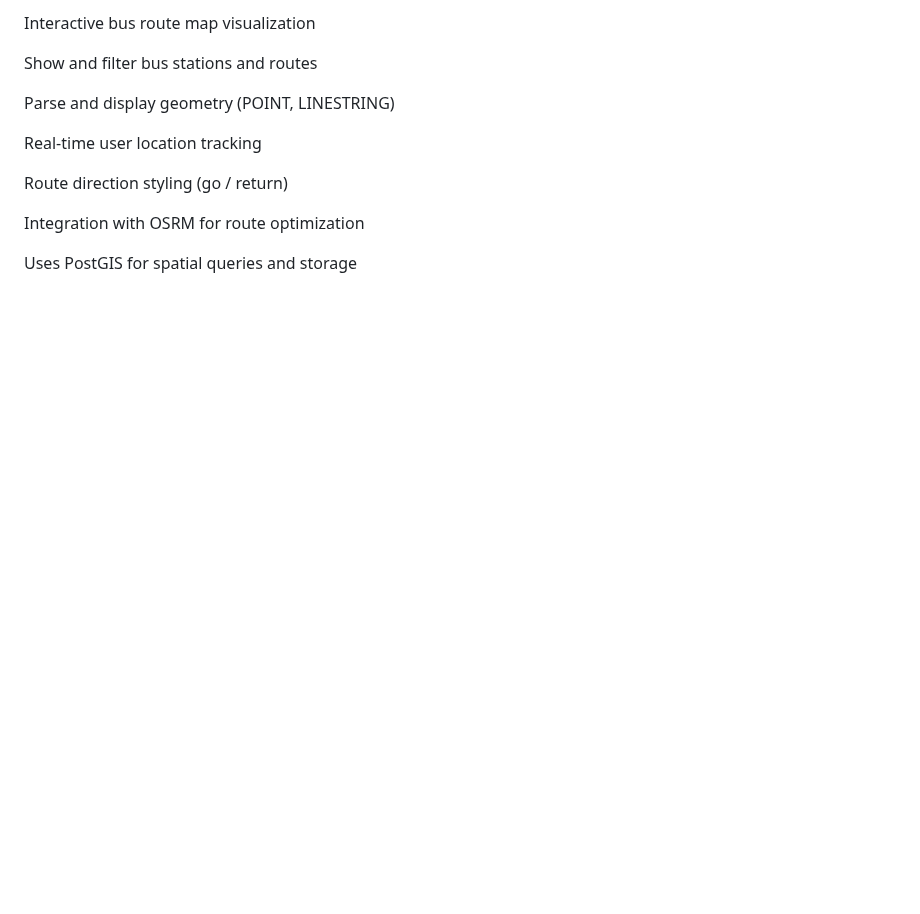
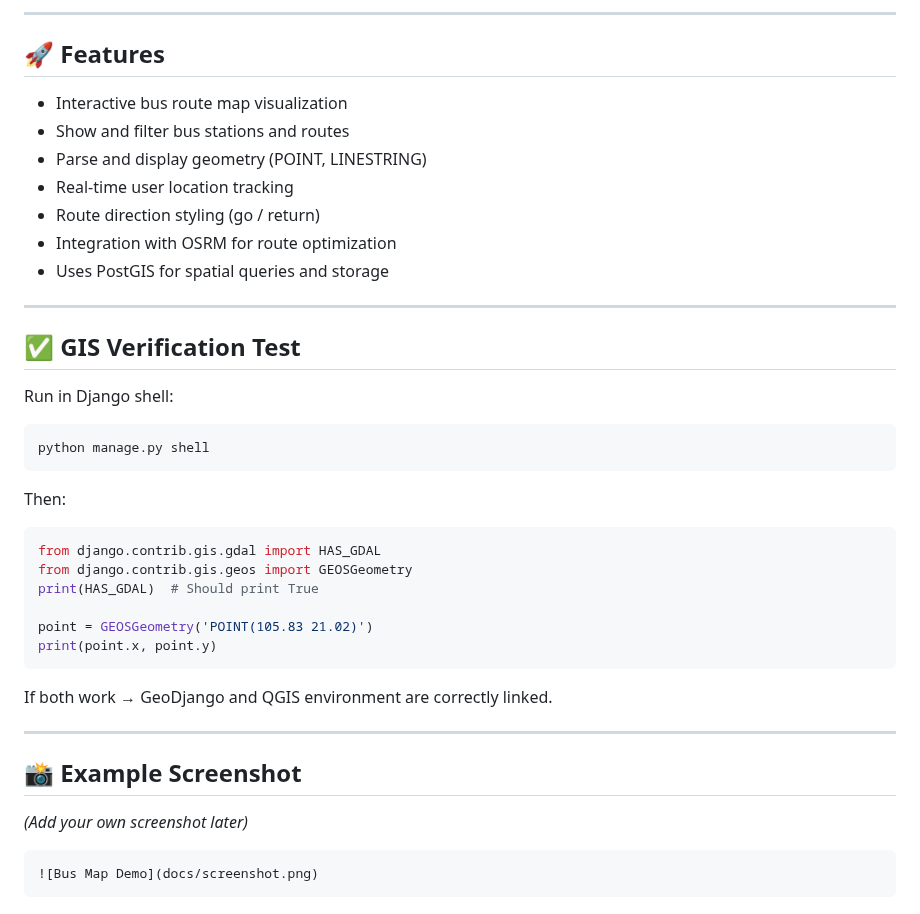
Before and after one commit to NguyennMinhh/webgis-route-find, a Markdown page: README.md, the part around one of its changes. Rendered like a GitHub page; blank space fills up the shorter version.

````diff
--- a/README.md
+++ b/README.md
@@ -156,14 +199,45 @@ Data Format	WKT / GeoJSON
 
-Interactive bus route map visualization
+---
 
-Show and filter bus stations and routes
+## 🚀 Features
 
-Parse and display geometry (POINT, LINESTRING)
+* Interactive bus route map visualization
+* Show and filter bus stations and routes
+* Parse and display geometry (POINT, LINESTRING)
+* Real-time user location tracking
+* Route direction styling (go / return)
+* Integration with OSRM for route optimization
+* Uses PostGIS for spatial queries and storage
 
-Real-time user location tracking
+---
 
-Route direction styling (go / return)
+## ✅ GIS Verification Test
 
-Integration with OSRM for route optimization
+Run in Django shell:
 
-Uses PostGIS for spatial queries and storage
+```bash
+python manage.py shell
+```
+
+Then:
+
+```python
+from django.contrib.gis.gdal import HAS_GDAL
+from django.contrib.gis.geos import GEOSGeometry
+print(HAS_GDAL)  # Should print True
+
+point = GEOSGeometry('POINT(105.83 21.02)')
+print(point.x, point.y)
+```
+
+If both work → GeoDjango and QGIS environment are correctly linked.
+
+---
+
+## 📸 Example Screenshot
+
+*(Add your own screenshot later)*
+
+```markdown
+![Bus Map Demo](docs/screenshot.png)
+```
````
Also changed, not shown: other parts of README.md (+118 -75 lines).
